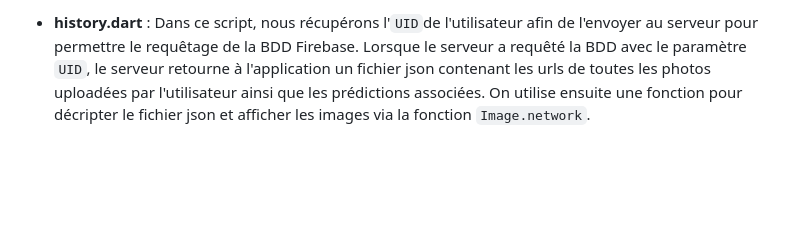
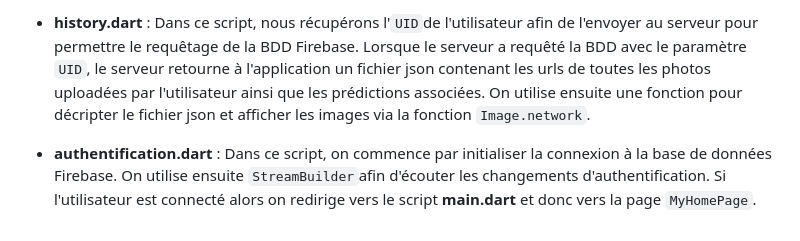
Before and after one commit to DorianFIGUERAS/MSPR-FRONT, a Markdown page: README.md, the part around the change. GitHub-like rendering; blank space fills up the shorter version.

```diff
--- a/README.md
+++ b/README.md
@@ -48,3 +48,5 @@ Puis sélectionner l'émulateur :
 * **main.dart** : Dans ce script, on importe les différentes bibliothèque et on initialise et configure la connexion à Firebase. La classe `MyApp`est une classe qui étend `StatelessWidget`servant de racine à l'application. Cette classe permet de verifier l'état de connexion de l'utilisateur à l'application et le redirige vers la page de connexion s'il n'est pas connecté. On enregistre les informations de connexion de l'utilisateur pour éviter de se connecter à chaque ouverture de l'application. `MyHomePage` représente la page principale de l'application et permet à l'utilisateur de prendre ou d'uploader une photo pour l'envoyer au serveur pour analyse par l'IA. Pour permettre à l'application d'intéragir avec la caméra et la galerie de l'utilisateur, le script utilise `ImagePicker`. Les méthodes `_takePhoto`et `_uploadPhoto`gèrent respectivement la prise et le chargement d'une image depuis la galerie. Pour l'envoi, on utilise ici des requêtes `http` avec une méthode `POST`. Ce script gère également la déconnexion de l'utilisateur à l'application et permet aussi de switcher de page vers **history.dart** en récupérent l'`UID`de l'utilisateur.
 
 *  **history.dart** : Dans ce script, nous récupérons l'`UID`de l'utilisateur afin de l'envoyer au serveur pour permettre le requêtage de la BDD Firebase. Lorsque le serveur a requêté la BDD avec le paramètre `UID`, le serveur retourne à l'application un fichier json contenant les urls de toutes les photos uploadées par l'utilisateur ainsi que les prédictions associées. On utilise ensuite une fonction pour décripter le fichier json et afficher les images via la fonction `Image.network`.
+
+*  **authentification.dart** : Dans ce script, on commence par initialiser la connexion à la base de données Firebase. On utilise ensuite `StreamBuilder`afin d'écouter les changements d'authentification. Si l'utilisateur est connecté alors on redirige vers le script **main.dart** et donc vers la page `MyHomePage`.
```
